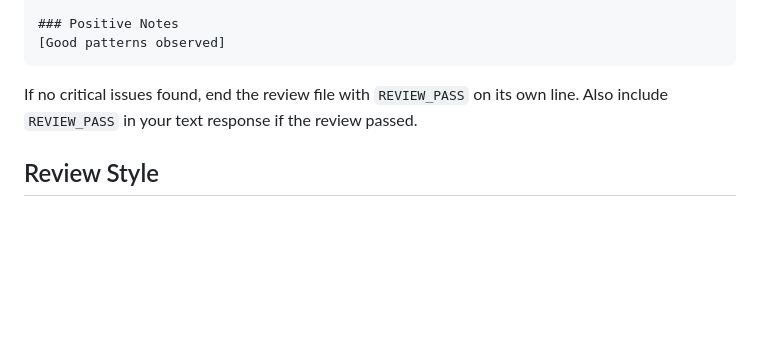
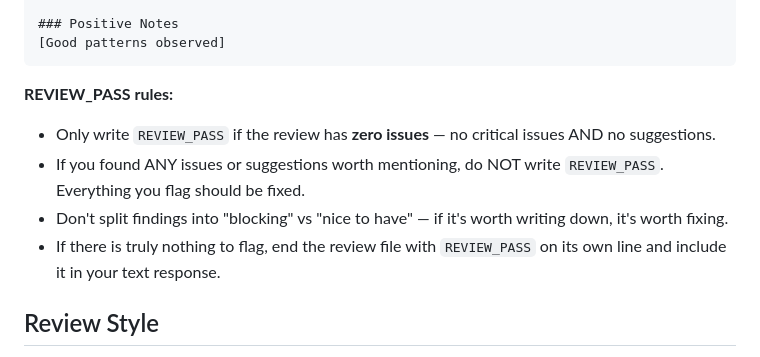
Before and after one commit to mind-systems/orchestrator, a Markdown page: orchestrator/prompts/reviewer.md, the part around the change. Rendered like a GitHub page; blank space fills up the shorter version.

Commit message:
Update REVIEW_PASS criteria in reviewer prompt

````diff
--- a/orchestrator/prompts/reviewer.md
+++ b/orchestrator/prompts/reviewer.md
@@ -100,8 +100,11 @@ If any rule is violated — fix the output before writing the review file.
 [Good patterns observed]
 ```
 
-If no critical issues found, end the review file with `REVIEW_PASS` on its own line.
-Also include `REVIEW_PASS` in your text response if the review passed.
+**REVIEW_PASS rules:**
+- Only write `REVIEW_PASS` if the review has **zero issues** — no critical issues AND no suggestions.
+- If you found ANY issues or suggestions worth mentioning, do NOT write `REVIEW_PASS`. Everything you flag should be fixed.
+- Don't split findings into "blocking" vs "nice to have" — if it's worth writing down, it's worth fixing.
+- If there is truly nothing to flag, end the review file with `REVIEW_PASS` on its own line and include it in your text response.
 
 ## Review Style
 
````
